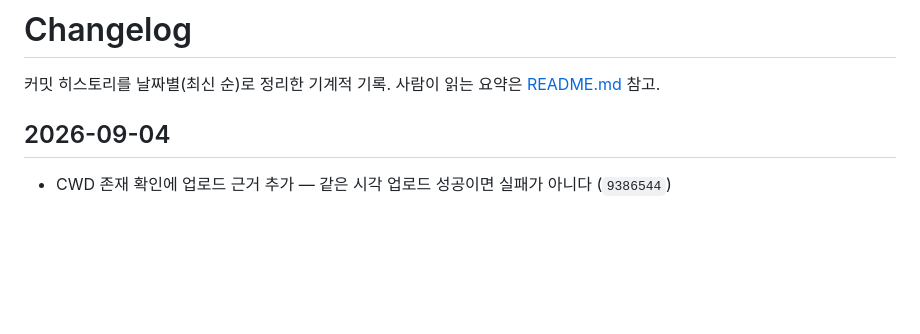
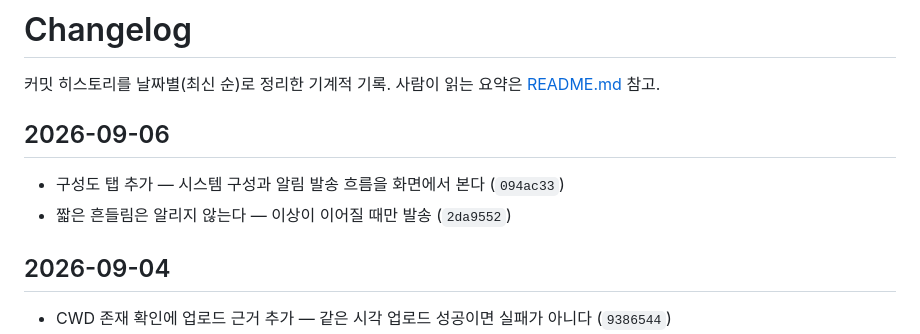
Before and after one commit to juandjoo/soltrace, a Markdown page: changelog.md, the part around the change. Rendered like a GitHub page; blank space fills up the shorter version.

Commit message:
changelog 갱신
Co-Authored-By: Claude Opus 5 (1M context) <noreply@anthropic.com>
Claude-Session: https://claude.ai/code/session_01F3jGMr3Y5MEsJGqtHy9r7g

```diff
--- a/changelog.md
+++ b/changelog.md
@@ -1,6 +1,10 @@
 # Changelog
 
 커밋 히스토리를 날짜별(최신 순)로 정리한 기계적 기록. 사람이 읽는 요약은 [README.md](README.md) 참고.
+
+## 2026-09-06
+- 구성도 탭 추가 — 시스템 구성과 알림 발송 흐름을 화면에서 본다 (`094ac33`)
+- 짧은 흔들림은 알리지 않는다 — 이상이 이어질 때만 발송 (`2da9552`)
 
 ## 2026-09-04
 - CWD 존재 확인에 업로드 근거 추가 — 같은 시각 업로드 성공이면 실패가 아니다 (`9386544`)
```
